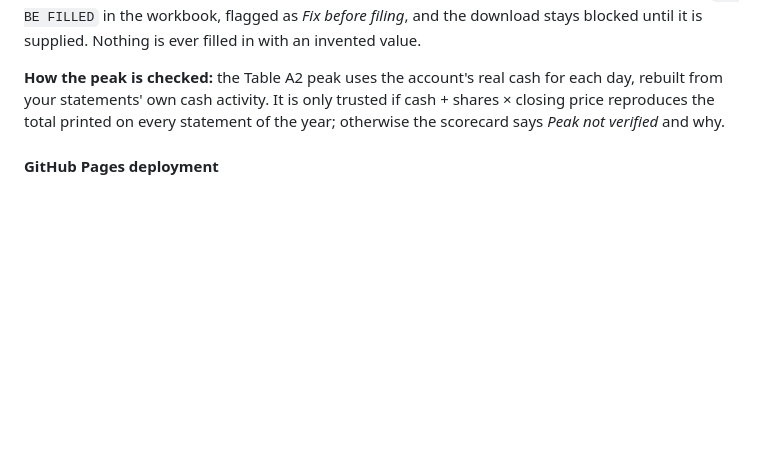
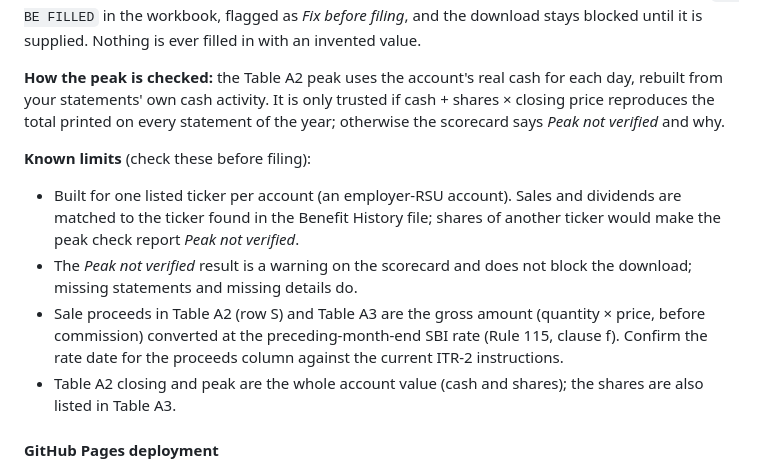
Before and after one commit to VaderBV/ITR-Assist, a Markdown page: README.md, the part around the change. GitHub-like rendering; blank space fills up the shorter version.

Commit message:
Document known limits of the A2 peak and proceeds figures
Co-Authored-By: Claude Sonnet 5.5 <noreply@anthropic.com>
Claude-Session: https://claude.ai/code/session_01B2VBk4rBhSbPZftzb3g2v3

```diff
--- a/README.md
+++ b/README.md
@@ -68,6 +68,12 @@ window.ITR_ASSIST_MARKET_API_KEY = "your-key-here";
 **Details your documents don't contain:** the ITR form needs a few facts no broker statement prints: the account opening date (Table A2) and the foreign company's address and ZIP (Table A3). Enter them under *Details your documents don't contain*. The broker address/ZIP are read from Form 1042-S when possible and the company name from your statements; any field you leave blank is marked `TO BE FILLED` in the workbook, flagged as *Fix before filing*, and the download stays blocked until it is supplied. Nothing is ever filled in with an invented value.
 
 **How the peak is checked:** the Table A2 peak uses the account's real cash for each day, rebuilt from your statements' own cash activity. It is only trusted if cash + shares &times; closing price reproduces the total printed on every statement of the year; otherwise the scorecard says *Peak not verified* and why.
+
+**Known limits** (check these before filing):
+- Built for one listed ticker per account (an employer-RSU account). Sales and dividends are matched to the ticker found in the Benefit History file; shares of another ticker would make the peak check report *Peak not verified*.
+- The *Peak not verified* result is a warning on the scorecard and does not block the download; missing statements and missing details do.
+- Sale proceeds in Table A2 (row S) and Table A3 are the gross amount (quantity &times; price, before commission) converted at the preceding-month-end SBI rate (Rule 115, clause f). Confirm the rate date for the proceeds column against the current ITR-2 instructions.
+- Table A2 closing and peak are the whole account value (cash and shares); the shares are also listed in Table A3.
 
 #### GitHub Pages deployment
 
```
